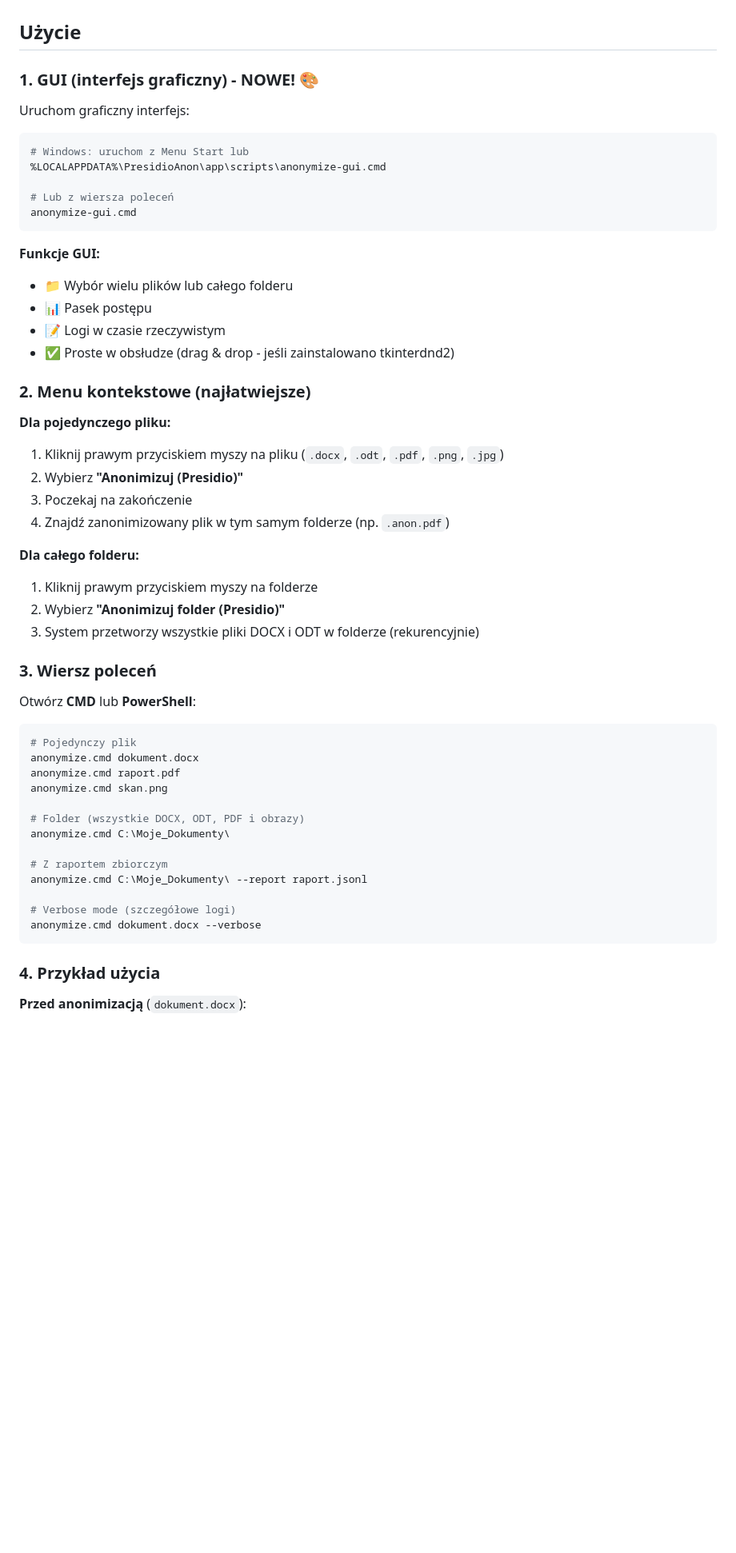
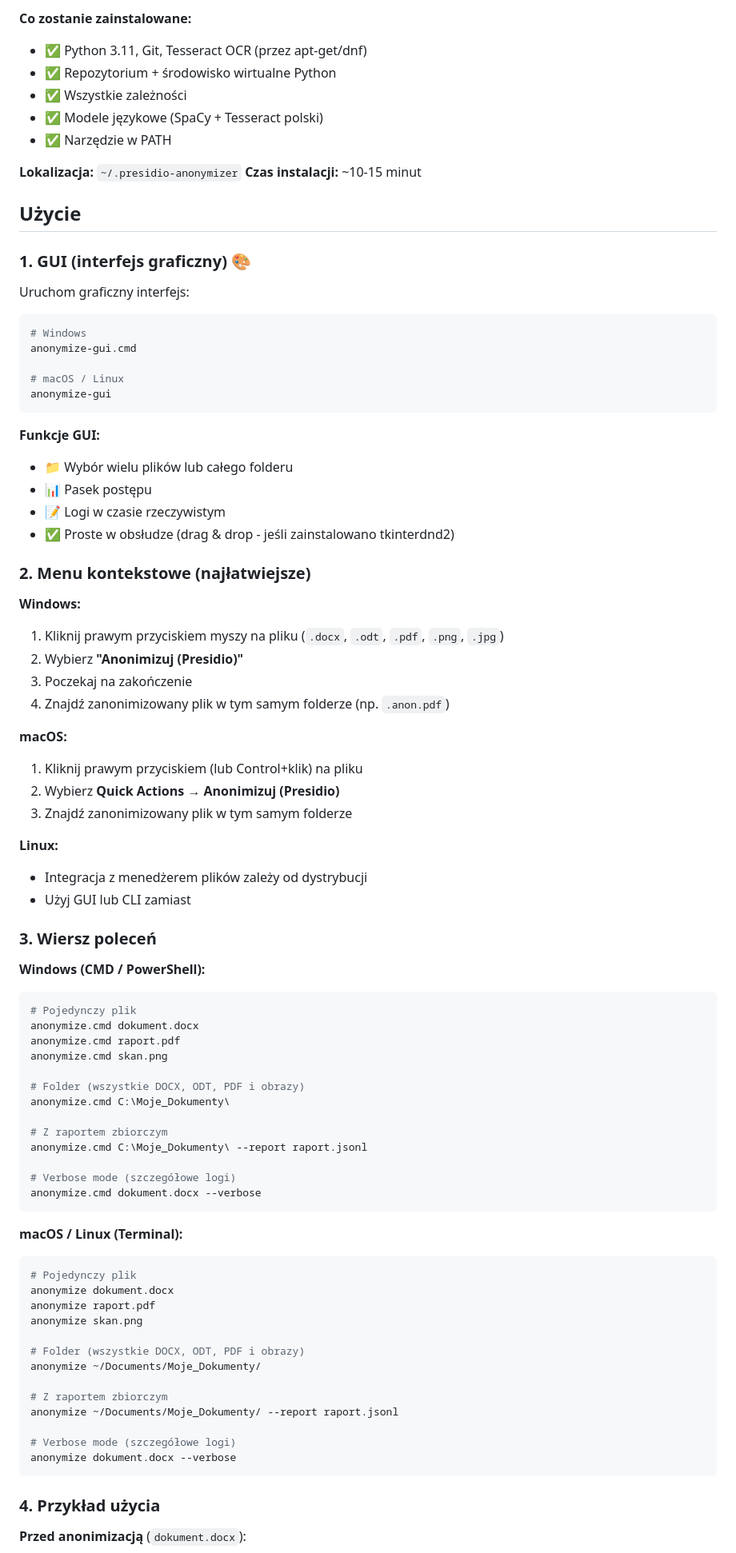
Before and after one commit to gacabartosz/presidio-local-anonymizer, a Markdown page: README.md, the part around one of its changes. Shown at 80% size. Drawn GitHub-style; blank space fills up the shorter version.

````diff
--- a/README.md
+++ b/README.md
@@ -74,16 +119,25 @@ Skrypt automatycznie:
+**Co zostanie zainstalowane:**
+- ✅ Python 3.11, Git, Tesseract OCR (przez apt-get/dnf)
+- ✅ Repozytorium + środowisko wirtualne Python
+- ✅ Wszystkie zależności
+- ✅ Modele językowe (SpaCy + Tesseract polski)
+- ✅ Narzędzie w PATH
+
+**Lokalizacja:** `~/.presidio-anonymizer`
+**Czas instalacji:** ~10-15 minut
 
 ## Użycie
 
-### 1. GUI (interfejs graficzny) - NOWE! 🎨
+### 1. GUI (interfejs graficzny) 🎨
 
 Uruchom graficzny interfejs:
 
 ```bash
-# Windows: uruchom z Menu Start lub
-%LOCALAPPDATA%\PresidioAnon\app\scripts\anonymize-gui.cmd
+# Windows
+anonymize-gui.cmd
 
-# Lub z wiersza poleceń
-anonymize-gui.cmd
+# macOS / Linux
+anonymize-gui
 ```
 
 **Funkcje GUI:**
@@ -94,20 +148,24 @@ anonymize-gui.cmd
 
 ### 2. Menu kontekstowe (najłatwiejsze)
 
-**Dla pojedynczego pliku:**
+**Windows:**
 1. Kliknij prawym przyciskiem myszy na pliku (`.docx`, `.odt`, `.pdf`, `.png`, `.jpg`)
 2. Wybierz **"Anonimizuj (Presidio)"**
 3. Poczekaj na zakończenie
 4. Znajdź zanonimizowany plik w tym samym folderze (np. `.anon.pdf`)
 
-**Dla całego folderu:**
-1. Kliknij prawym przyciskiem myszy na folderze
-2. Wybierz **"Anonimizuj folder (Presidio)"**
-3. System przetworzy wszystkie pliki DOCX i ODT w folderze (rekurencyjnie)
+**macOS:**
+1. Kliknij prawym przyciskiem (lub Control+klik) na pliku
+2. Wybierz **Quick Actions → Anonimizuj (Presidio)**
+3. Znajdź zanonimizowany plik w tym samym folderze
+
+**Linux:**
+- Integracja z menedżerem plików zależy od dystrybucji
+- Użyj GUI lub CLI zamiast
 
 ### 3. Wiersz poleceń
 
-Otwórz **CMD** lub **PowerShell**:
+**Windows (CMD / PowerShell):**
 
 ```bash
 # Pojedynczy plik
@@ -123,6 +181,24 @@ anonymize.cmd C:\Moje_Dokumenty\ --report raport.jsonl
 
 # Verbose mode (szczegółowe logi)
 anonymize.cmd dokument.docx --verbose
+```
+
+**macOS / Linux (Terminal):**
+
+```bash
+# Pojedynczy plik
+anonymize dokument.docx
+anonymize raport.pdf
+anonymize skan.png
+
+# Folder (wszystkie DOCX, ODT, PDF i obrazy)
+anonymize ~/Documents/Moje_Dokumenty/
+
+# Z raportem zbiorczym
+anonymize ~/Documents/Moje_Dokumenty/ --report raport.jsonl
+
+# Verbose mode (szczegółowe logi)
+anonymize dokument.docx --verbose
 ```
 
 ### 4. Przykład użycia
````
Also changed, not shown: other parts of README.md (+91 -31 lines).
